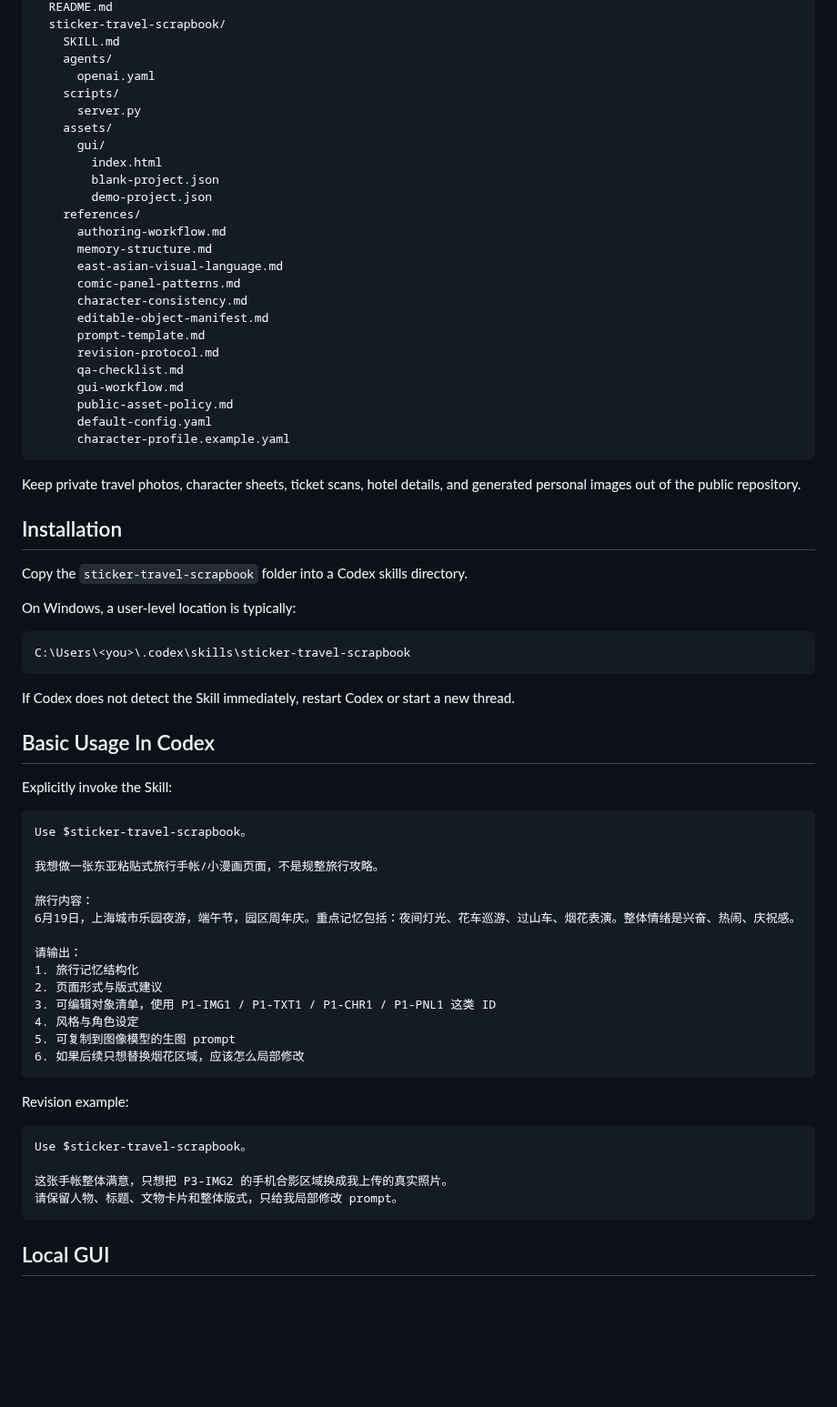
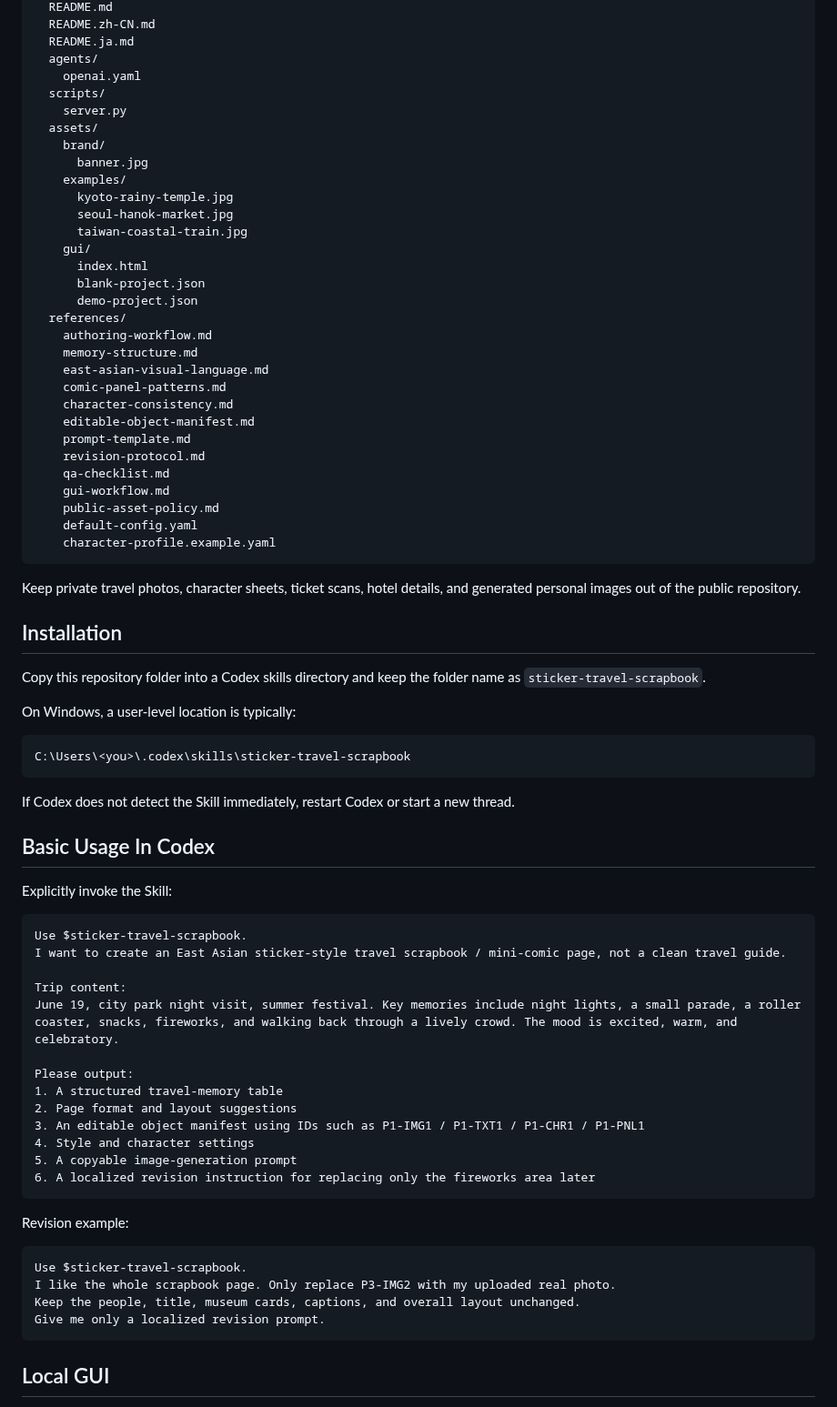
Before and after one commit to JAdpp/trip-canvas, a Markdown page: README.md, the part around one of its changes. Shown at 91% size. Drawn GitHub-style; blank space fills up the shorter version.

````diff
--- a/README.md
+++ b/README.md
@@ -23,36 +34,42 @@ sticker-travel-scrapbook-skill/
   README.md
-  sticker-travel-scrapbook/
-    SKILL.md
-    agents/
-      openai.yaml
-    scripts/
-      server.py
-    assets/
-      gui/
-        index.html
-        blank-project.json
-        demo-project.json
-    references/
-      authoring-workflow.md
-      memory-structure.md
-      east-asian-visual-language.md
-      comic-panel-patterns.md
-      character-consistency.md
-      editable-object-manifest.md
-      prompt-template.md
-      revision-protocol.md
-      qa-checklist.md
-      gui-workflow.md
-      public-asset-policy.md
-      default-config.yaml
-      character-profile.example.yaml
+  README.zh-CN.md
+  README.ja.md
+  agents/
+    openai.yaml
+  scripts/
+    server.py
+  assets/
+    brand/
+      banner.jpg
+    examples/
+      kyoto-rainy-temple.jpg
+      seoul-hanok-market.jpg
+      taiwan-coastal-train.jpg
+    gui/
+      index.html
+      blank-project.json
+      demo-project.json
+  references/
+    authoring-workflow.md
+    memory-structure.md
+    east-asian-visual-language.md
+    comic-panel-patterns.md
+    character-consistency.md
+    editable-object-manifest.md
+    prompt-template.md
+    revision-protocol.md
+    qa-checklist.md
+    gui-workflow.md
+    public-asset-policy.md
+    default-config.yaml
+    character-profile.example.yaml
 ```
 
 Keep private travel photos, character sheets, ticket scans, hotel details, and generated personal images out of the public repository.
 
 ## Installation
 
-Copy the `sticker-travel-scrapbook` folder into a Codex skills directory.
+Copy this repository folder into a Codex skills directory and keep the folder name as `sticker-travel-scrapbook`.
 
 On Windows, a user-level location is typically:
 
@@ -67,29 +84,28 @@ If Codex does not detect the Skill immediately, restart Codex or start a new thr
 Explicitly invoke the Skill:
 
 ```text
-Use $sticker-travel-scrapbook。
+Use $sticker-travel-scrapbook.
+I want to create an East Asian sticker-style travel scrapbook / mini-comic page, not a clean travel guide.
 
-我想做一张东亚粘贴式旅行手帐/小漫画页面，不是规整旅行攻略。
+Trip content:
+June 19, city park night visit, summer festival. Key memories include night lights, a small parade, a roller coaster, snacks, fireworks, and walking back through a lively crowd. The mood is excited, warm, and celebratory.
 
-旅行内容：
-6月19日，上海城市乐园夜游，端午节，园区周年庆。重点记忆包括：夜间灯光、花车巡游、过山车、烟花表演。整体情绪是兴奋、热闹、庆祝感。
-
-请输出：
-1. 旅行记忆结构化
-2. 页面形式与版式建议
-3. 可编辑对象清单，使用 P1-IMG1 / P1-TXT1 / P1-CHR1 / P1-PNL1 这类 ID
-4. 风格与角色设定
-5. 可复制到图像模型的生图 prompt
-6. 如果后续只想替换烟花区域，应该怎么局部修改
+Please output:
+1. A structured travel-memory table
+2. Page format and layout suggestions
+3. An editable object manifest using IDs such as P1-IMG1 / P1-TXT1 / P1-CHR1 / P1-PNL1
+4. Style and character settings
+5. A copyable image-generation prompt
+6. A localized revision instruction for replacing only the fireworks area later
 ```
 
 Revision example:
 
 ```text
-Use $sticker-travel-scrapbook。
-
-这张手帐整体满意，只想把 P3-IMG2 的手机合影区域换成我上传的真实照片。
-请保留人物、标题、文物卡片和整体版式，只给我局部修改 prompt。
+Use $sticker-travel-scrapbook.
+I like the whole scrapbook page. Only replace P3-IMG2 with my uploaded real photo.
+Keep the people, title, museum cards, captions, and overall layout unchanged.
+Give me only a localized revision prompt.
 ```
 
 ## Local GUI
````
Also changed, not shown: other parts of README.md (+24 -34 lines), README.ja.md (added, +172 -0 lines), README.zh-CN.md (added, +171 -0 lines), assets/brand/banner.jpg (added), assets/examples/kyoto-rainy-temple.jpg (added), assets/examples/seoul-hanok-market.jpg (added), assets/examples/taiwan-coastal-train.jpg (added).
